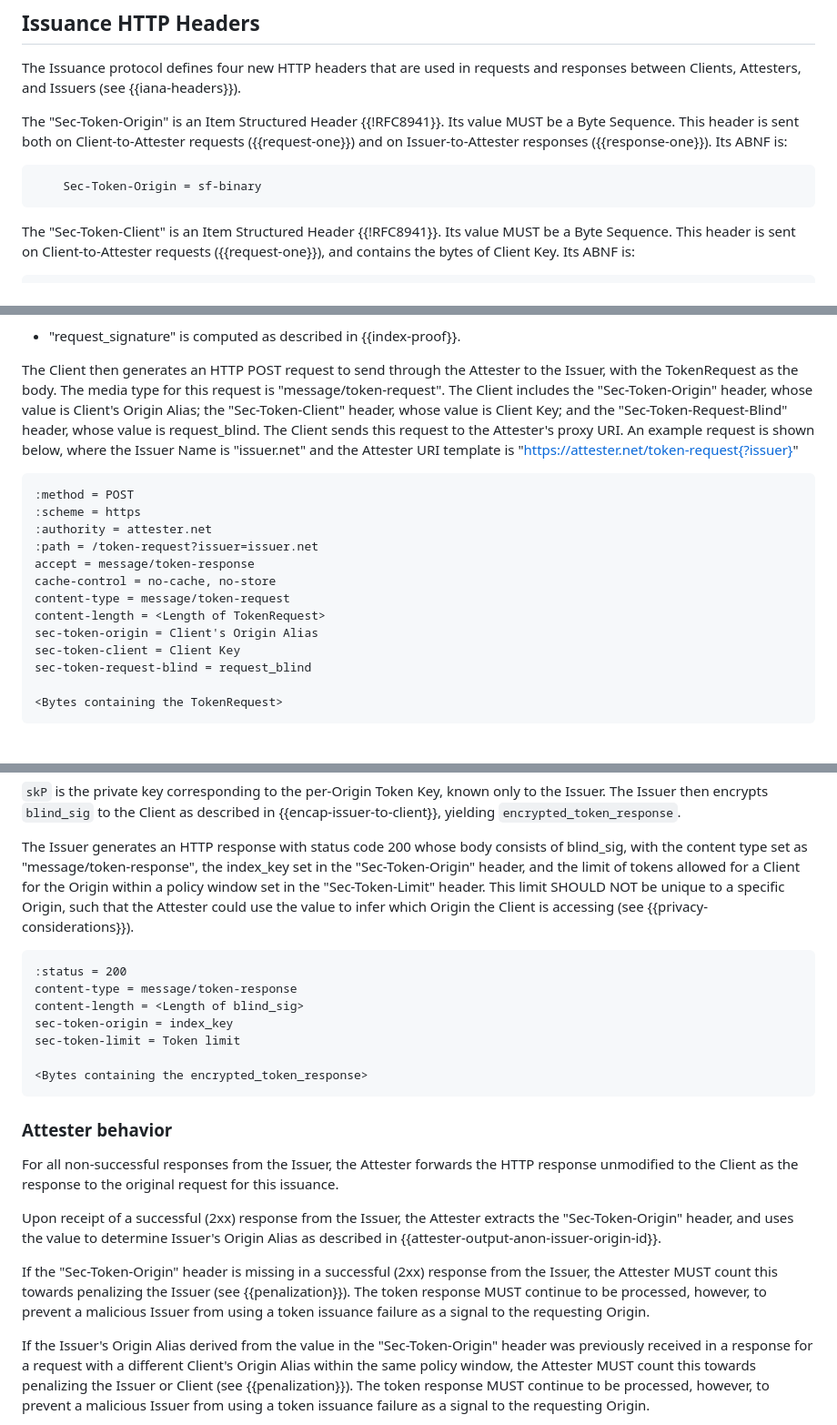
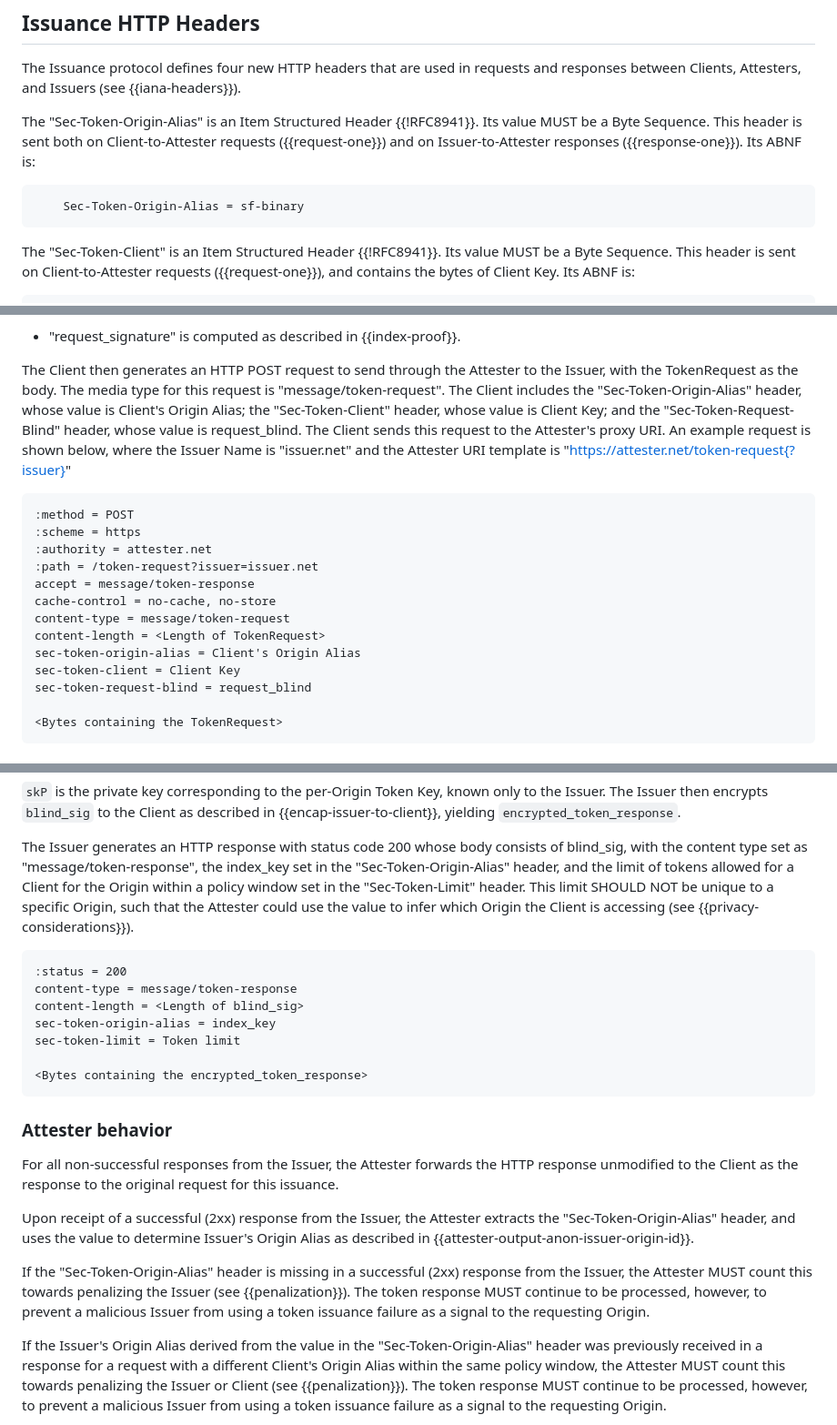
Before and after one commit to ietf-wg-privacypass/draft-ietf-privacypass-rate-limit-tokens, a Markdown page: draft-ietf-privacypass-rate-limit-tokens.md, 3 parts joined by grey strips. Shown at 91% size. Rendered like a GitHub page.

Commit message:
Update header name

```diff
--- a/draft-ietf-privacypass-rate-limit-tokens.md
+++ b/draft-ietf-privacypass-rate-limit-tokens.md
@@ -630,13 +630,13 @@ the limit is useful.
 The Issuance protocol defines four new HTTP headers that are used in requests
 and responses between Clients, Attesters, and Issuers (see {{iana-headers}}).
 
-The "Sec-Token-Origin" is an Item Structured Header {{!RFC8941}}. Its
+The "Sec-Token-Origin-Alias" is an Item Structured Header {{!RFC8941}}. Its
 value MUST be a Byte Sequence. This header is sent both on Client-to-Attester
 requests ({{request-one}}) and on Issuer-to-Attester responses ({{response-one}}).
 Its ABNF is:
 
 ~~~
-    Sec-Token-Origin = sf-binary
+    Sec-Token-Origin-Alias = sf-binary
 ~~~
 
 The "Sec-Token-Client" is an Item Structured Header {{!RFC8941}}. Its
@@ -754,7 +754,7 @@ value, calculated as described in {{encrypt-origin}}.
 
 The Client then generates an HTTP POST request to send through the Attester to
 the Issuer, with the TokenRequest as the body. The media type for this request
-is "message/token-request". The Client includes the "Sec-Token-Origin" header,
+is "message/token-request". The Client includes the "Sec-Token-Origin-Alias" header,
 whose value is Client's Origin Alias; the "Sec-Token-Client" header, whose value is
 Client Key; and the "Sec-Token-Request-Blind" header, whose value is request_blind.
 The Client sends this request to the Attester's proxy URI. An example request is
@@ -770,7 +770,7 @@ accept = message/token-response
 cache-control = no-cache, no-store
 content-type = message/token-request
 content-length = <Length of TokenRequest>
-sec-token-origin = Client's Origin Alias
+sec-token-origin-alias = Client's Origin Alias
 sec-token-client = Client Key
 sec-token-request-blind = request_blind
 
@@ -890,7 +890,7 @@ yielding `encrypted_token_response`.
 
 The Issuer generates an HTTP response with status code 200 whose body consists of
 blind_sig, with the content type set as "message/token-response", the
-index_key set in the "Sec-Token-Origin" header, and the limit of tokens
+index_key set in the "Sec-Token-Origin-Alias" header, and the limit of tokens
 allowed for a Client for the Origin within a policy window set in the
 "Sec-Token-Limit" header. This limit SHOULD NOT be unique to a specific
 Origin, such that the Attester could use the value to infer which Origin
@@ -900,7 +900,7 @@ the Client is accessing (see {{privacy-considerations}}).
 :status = 200
 content-type = message/token-response
 content-length = <Length of blind_sig>
-sec-token-origin = index_key
+sec-token-origin-alias = index_key
 sec-token-limit = Token limit
 
 <Bytes containing the encrypted_token_response>
@@ -912,15 +912,15 @@ For all non-successful responses from the Issuer, the Attester forwards the HTTP
 response unmodified to the Client as the response to the original request for this issuance.
 
 Upon receipt of a successful (2xx) response from the Issuer, the Attester extracts the
-"Sec-Token-Origin" header, and uses the value to determine Issuer's Origin Alias
+"Sec-Token-Origin-Alias" header, and uses the value to determine Issuer's Origin Alias
 as described in {{attester-output-anon-issuer-origin-id}}.
 
-If the "Sec-Token-Origin" header is missing in a successful (2xx) response from the
+If the "Sec-Token-Origin-Alias" header is missing in a successful (2xx) response from the
 Issuer, the Attester MUST count this towards penalizing the Issuer (see {{penalization}}).
 The token response MUST continue to be processed, however, to prevent a malicious
 Issuer from using a token issuance failure as a signal to the requesting Origin.
 
-If the Issuer's Origin Alias derived from the value in the "Sec-Token-Origin" header
+If the Issuer's Origin Alias derived from the value in the "Sec-Token-Origin-Alias" header
 was previously received in a response for a request with a different Client's Origin Alias within the
 same policy window, the Attester MUST count this towards penalizing the Issuer or
 Client (see {{penalization}}). The token response MUST continue to be processed, however,
```
Also changed, not shown: other parts of draft-ietf-privacypass-rate-limit-tokens.md (+2 -2 lines).
